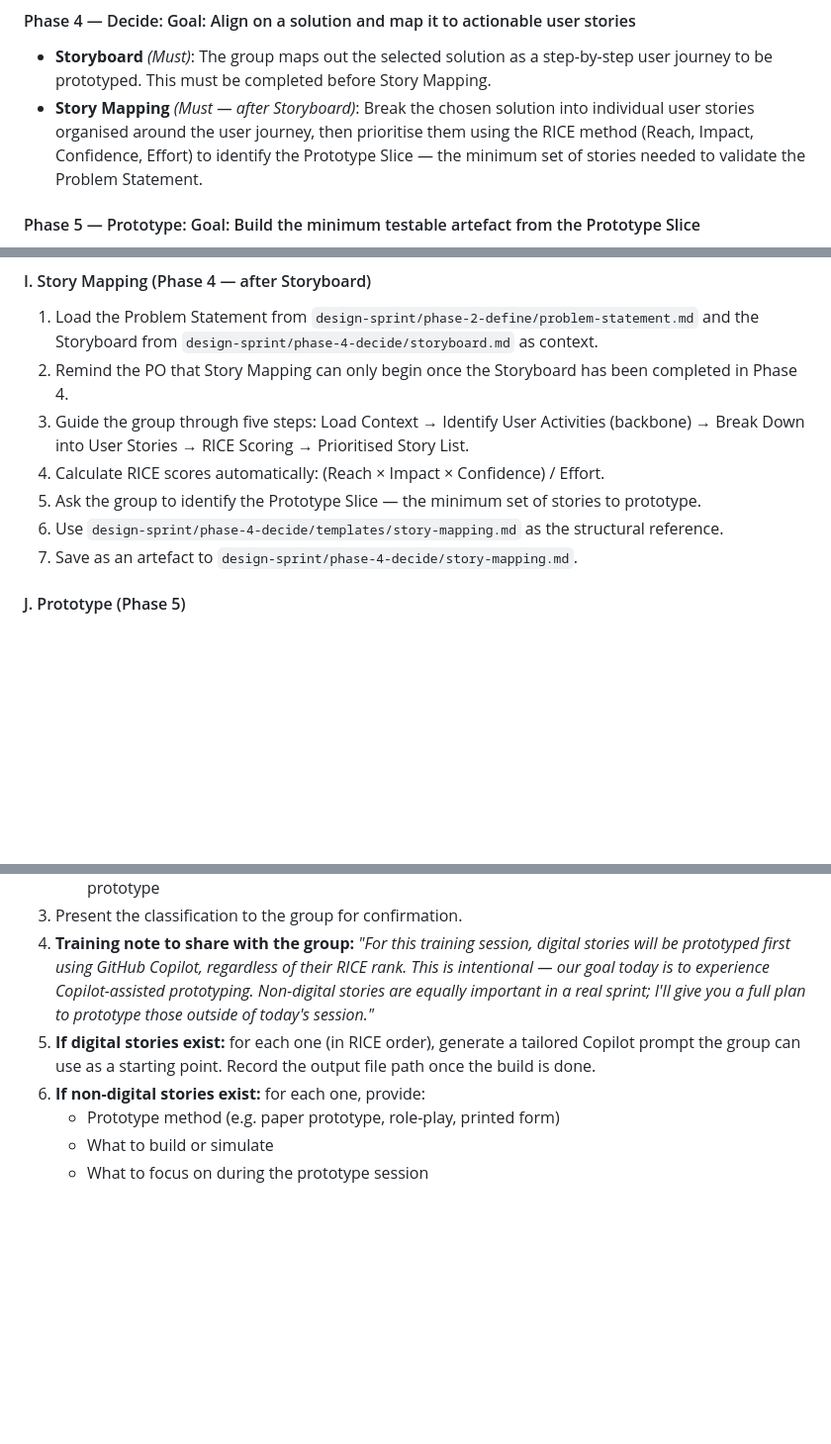
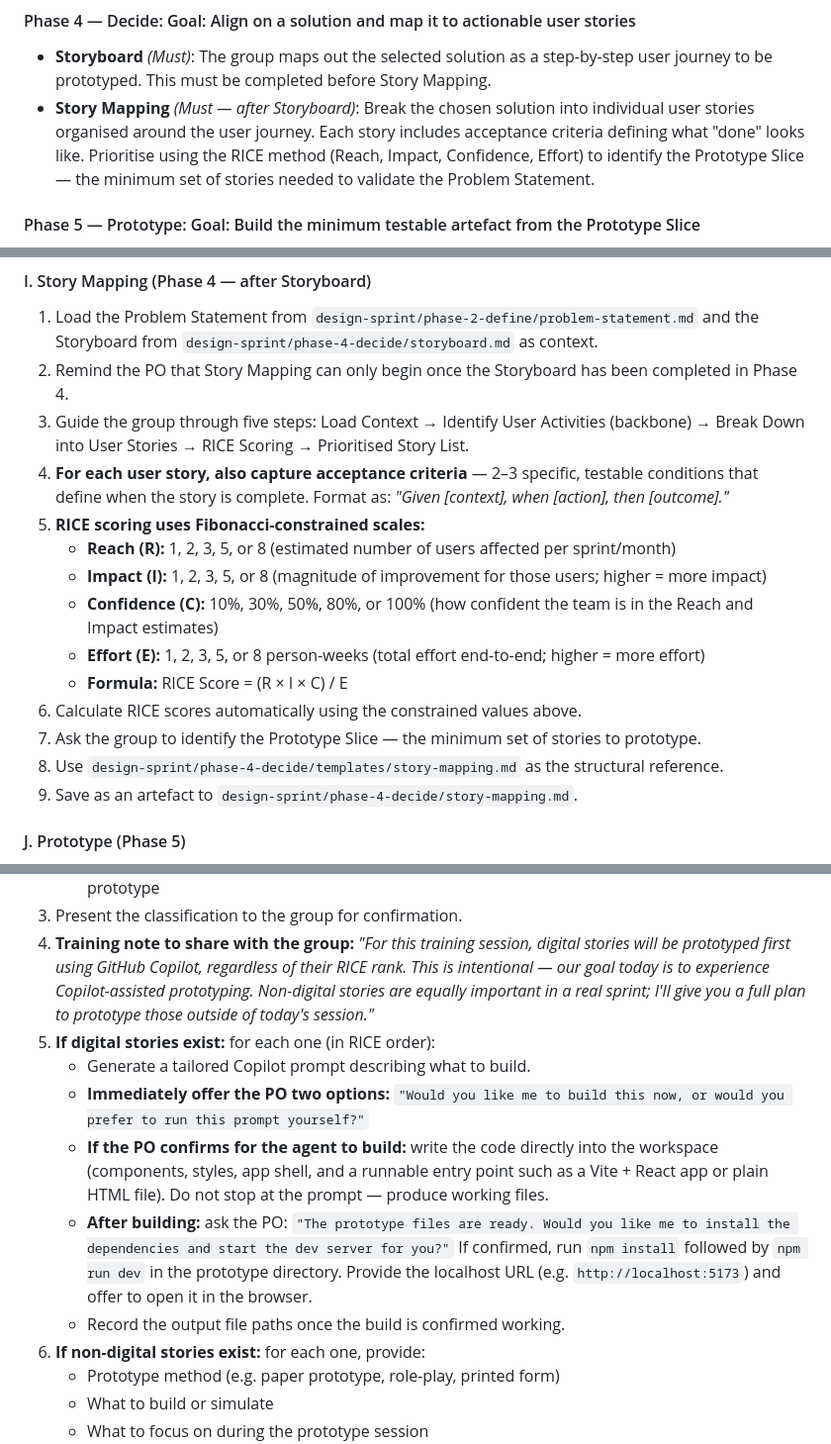
Before and after one commit to Palo-IT-Australia/General-Product-Discovery-Training, a Markdown page: .github/agents/DesignSprintAgent.md, 3 parts joined by grey strips. Shown at 99% size. Drawn GitHub-style; blank space fills up the shorter version.

Commit message:
Enhance Story Mapping and Prototyping guidance with acceptance criteria and RICE scoring details

```diff
--- a/.github/agents/DesignSprintAgent.md
+++ b/.github/agents/DesignSprintAgent.md
@@ -60,7 +60,7 @@ Participants must complete **one** of the following sketch activities:
 
 #### Phase 4 — Decide: Goal: Align on a solution and map it to actionable user stories
 - **Storyboard** *(Must)*: The group maps out the selected solution as a step-by-step user journey to be prototyped. This must be completed before Story Mapping.
-- **Story Mapping** *(Must — after Storyboard)*: Break the chosen solution into individual user stories organised around the user journey, then prioritise them using the RICE method (Reach, Impact, Confidence, Effort) to identify the Prototype Slice — the minimum set of stories needed to validate the Problem Statement.
+- **Story Mapping** *(Must — after Storyboard)*: Break the chosen solution into individual user stories organised around the user journey. Each story includes acceptance criteria defining what "done" looks like. Prioritise using the RICE method (Reach, Impact, Confidence, Effort) to identify the Prototype Slice — the minimum set of stories needed to validate the Problem Statement.
 
 #### Phase 5 — Prototype: Goal: Build the minimum testable artefact from the Prototype Slice
 - **Prototype** *(Must)*: Build a tangible prototype based on the Prototype Slice from Story Mapping. The agent classifies each story as Digital (GitHub Copilot can assist) or Non-Digital (must be built outside Copilot), then guides the group accordingly.
@@ -154,10 +154,17 @@ When the PO submits raw input for processing (e.g. interview transcripts, resear
 1. Load the Problem Statement from `design-sprint/phase-2-define/problem-statement.md` and the Storyboard from `design-sprint/phase-4-decide/storyboard.md` as context.
 2. Remind the PO that Story Mapping can only begin once the Storyboard has been completed in Phase 4.
 3. Guide the group through five steps: Load Context → Identify User Activities (backbone) → Break Down into User Stories → RICE Scoring → Prioritised Story List.
-4. Calculate RICE scores automatically: (Reach × Impact × Confidence) / Effort.
-5. Ask the group to identify the Prototype Slice — the minimum set of stories to prototype.
-6. Use `design-sprint/phase-4-decide/templates/story-mapping.md` as the structural reference.
-7. Save as an artefact to `design-sprint/phase-4-decide/story-mapping.md`.
+4. **For each user story, also capture acceptance criteria** — 2–3 specific, testable conditions that define when the story is complete. Format as: *"Given [context], when [action], then [outcome]."*
+5. **RICE scoring uses Fibonacci-constrained scales:**
+   - **Reach (R):** 1, 2, 3, 5, or 8 (estimated number of users affected per sprint/month)
+   - **Impact (I):** 1, 2, 3, 5, or 8 (magnitude of improvement for those users; higher = more impact)
+   - **Confidence (C):** 10%, 30%, 50%, 80%, or 100% (how confident the team is in the Reach and Impact estimates)
+   - **Effort (E):** 1, 2, 3, 5, or 8 person-weeks (total effort end-to-end; higher = more effort)
+   - **Formula:** RICE Score = (R × I × C) / E
+6. Calculate RICE scores automatically using the constrained values above.
+7. Ask the group to identify the Prototype Slice — the minimum set of stories to prototype.
+8. Use `design-sprint/phase-4-decide/templates/story-mapping.md` as the structural reference.
+9. Save as an artefact to `design-sprint/phase-4-decide/story-mapping.md`.
 
 #### J. Prototype (Phase 5)
 1. Load the Prototype Slice from `design-sprint/phase-4-decide/story-mapping.md`.
@@ -166,7 +173,12 @@ When the PO submits raw input for processing (e.g. interview transcripts, resear
    - Non-Digital: physical product mockup, printed form, service blueprint, role-play scenario, paper prototype
 3. Present the classification to the group for confirmation.
 4. **Training note to share with the group:** *"For this training session, digital stories will be prototyped first using GitHub Copilot, regardless of their RICE rank. This is intentional — our goal today is to experience Copilot-assisted prototyping. Non-digital stories are equally important in a real sprint; I'll give you a full plan to prototype those outside of today's session."*
-5. **If digital stories exist:** for each one (in RICE order), generate a tailored Copilot prompt the group can use as a starting point. Record the output file path once the build is done.
+5. **If digital stories exist:** for each one (in RICE order):
+   - Generate a tailored Copilot prompt describing what to build.
+   - **Immediately offer the PO two options:** `"Would you like me to build this now, or would you prefer to run this prompt yourself?"`
+   - **If the PO confirms for the agent to build:** write the code directly into the workspace (components, styles, app shell, and a runnable entry point such as a Vite + React app or plain HTML file). Do not stop at the prompt — produce working files.
+   - **After building:** ask the PO: `"The prototype files are ready. Would you like me to install the dependencies and start the dev server for you?"` If confirmed, run `npm install` followed by `npm run dev` in the prototype directory. Provide the localhost URL (e.g. `http://localhost:5173`) and offer to open it in the browser.
+   - Record the output file paths once the build is confirmed working.
 6. **If non-digital stories exist:** for each one, provide:
    - Prototype method (e.g. paper prototype, role-play, printed form)
    - What to build or simulate
```
